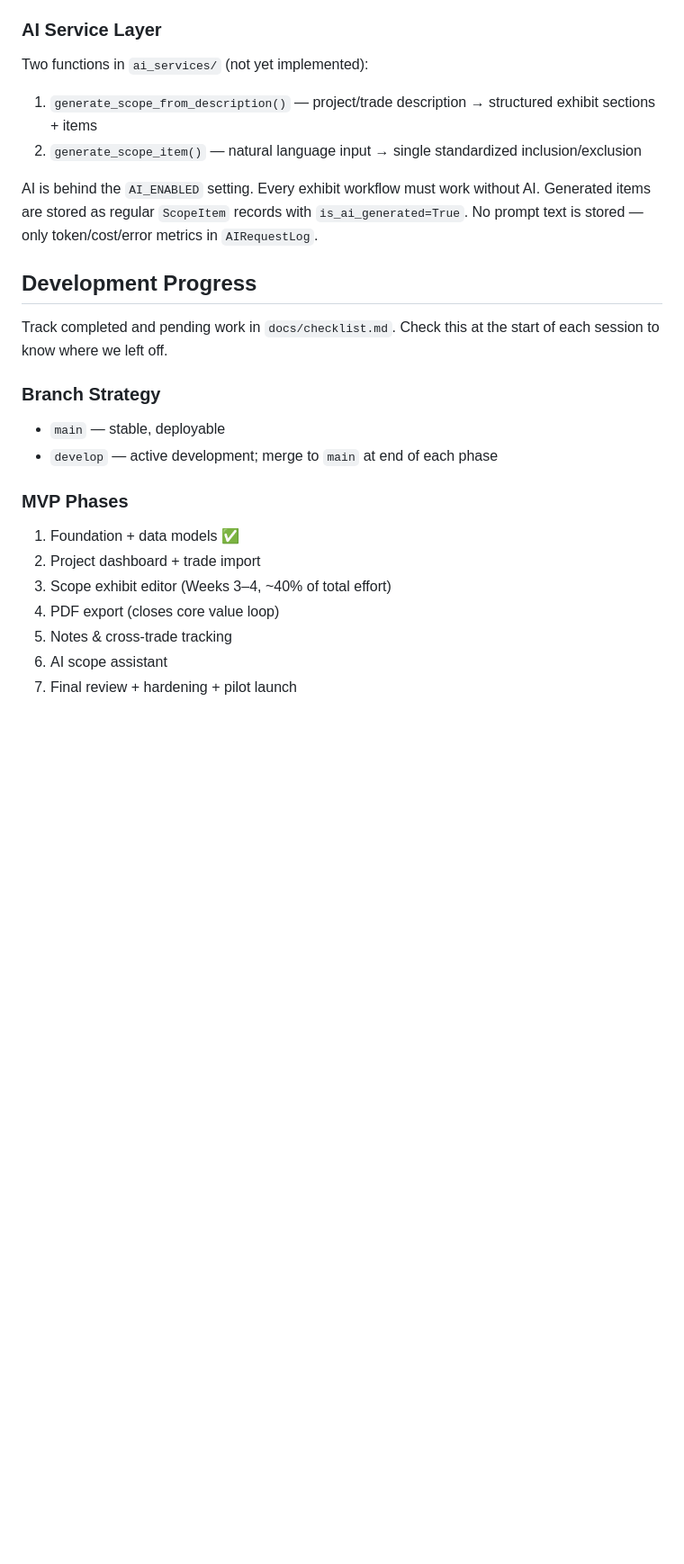
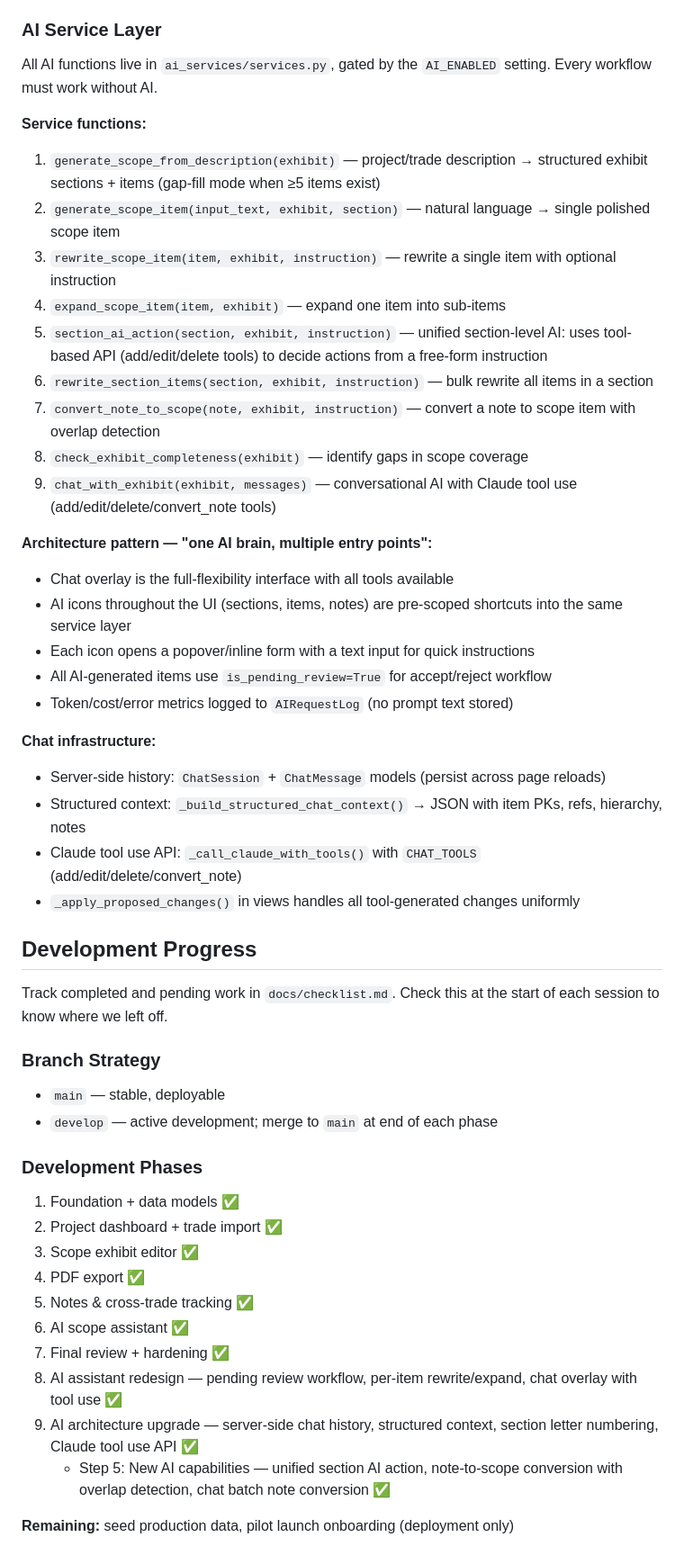
Before and after one commit to jmcuevas/scope-of-work-manager, a Markdown page: CLAUDE.md, the part around one of its changes. Shown at 90% size. GitHub-like rendering; blank space fills up the shorter version.

Commit message:
Update CLAUDE.md and checklist with Phase 9 completion status
Update AI service layer docs to reflect all 9 service functions, chat
infrastructure, and "one brain, multiple entry points" architecture.
Mark all phases 1-9 complete (342 tests passing).

Co-Authored-By: Claude Opus 4.6 <noreply@anthropic.com>

```diff
--- a/CLAUDE.md
+++ b/CLAUDE.md
@@ -93,11 +93,31 @@ The `ScopeItem` model uses `parent` (self-FK), `level`, and `order` fields for h
 - Centralize all reorder logic in a service layer with transactional updates
 
 ### AI Service Layer
-Two functions in `ai_services/` (not yet implemented):
-1. `generate_scope_from_description()` — project/trade description → structured exhibit sections + items
-2. `generate_scope_item()` — natural language input → single standardized inclusion/exclusion
+All AI functions live in `ai_services/services.py`, gated by the `AI_ENABLED` setting. Every workflow must work without AI.
 
-AI is behind the `AI_ENABLED` setting. Every exhibit workflow must work without AI. Generated items are stored as regular `ScopeItem` records with `is_ai_generated=True`. No prompt text is stored — only token/cost/error metrics in `AIRequestLog`.
+**Service functions:**
+1. `generate_scope_from_description(exhibit)` — project/trade description → structured exhibit sections + items (gap-fill mode when ≥5 items exist)
+2. `generate_scope_item(input_text, exhibit, section)` — natural language → single polished scope item
+3. `rewrite_scope_item(item, exhibit, instruction)` — rewrite a single item with optional instruction
+4. `expand_scope_item(item, exhibit)` — expand one item into sub-items
+5. `section_ai_action(section, exhibit, instruction)` — unified section-level AI: uses tool-based API (add/edit/delete tools) to decide actions from a free-form instruction
+6. `rewrite_section_items(section, exhibit, instruction)` — bulk rewrite all items in a section
+7. `convert_note_to_scope(note, exhibit, instruction)` — convert a note to scope item with overlap detection
+8. `check_exhibit_completeness(exhibit)` — identify gaps in scope coverage
+9. `chat_with_exhibit(exhibit, messages)` — conversational AI with Claude tool use (add/edit/delete/convert_note tools)
+
+**Architecture pattern — "one AI brain, multiple entry points":**
+- Chat overlay is the full-flexibility interface with all tools available
+- AI icons throughout the UI (sections, items, notes) are pre-scoped shortcuts into the same service layer
+- Each icon opens a popover/inline form with a text input for quick instructions
+- All AI-generated items use `is_pending_review=True` for accept/reject workflow
+- Token/cost/error metrics logged to `AIRequestLog` (no prompt text stored)
+
+**Chat infrastructure:**
+- Server-side history: `ChatSession` + `ChatMessage` models (persist across page reloads)
+- Structured context: `_build_structured_chat_context()` → JSON with item PKs, refs, hierarchy, notes
+- Claude tool use API: `_call_claude_with_tools()` with `CHAT_TOOLS` (add/edit/delete/convert_note)
+- `_apply_proposed_changes()` in views handles all tool-generated changes uniformly
 
 ## Development Progress
 
@@ -107,11 +127,16 @@ Track completed and pending work in `docs/checklist.md`. Check this at the start
 - `main` — stable, deployable
 - `develop` — active development; merge to `main` at end of each phase
 
-### MVP Phases
+### Development Phases
 1. Foundation + data models ✅
-2. Project dashboard + trade import
-3. Scope exhibit editor (Weeks 3–4, ~40% of total effort)
-4. PDF export (closes core value loop)
-5. Notes & cross-trade tracking
-6. AI scope assistant
-7. Final review + hardening + pilot launch
+2. Project dashboard + trade import ✅
+3. Scope exhibit editor ✅
+4. PDF export ✅
+5. Notes & cross-trade tracking ✅
+6. AI scope assistant ✅
+7. Final review + hardening ✅
+8. AI assistant redesign — pending review workflow, per-item rewrite/expand, chat overlay with tool use ✅
+9. AI architecture upgrade — server-side chat history, structured context, section letter numbering, Claude tool use API ✅
+   - Step 5: New AI capabilities — unified section AI action, note-to-scope conversion with overlap detection, chat batch note conversion ✅
+
+**Remaining:** seed production data, pilot launch onboarding (deployment only)
```
Also changed, not shown: other parts of CLAUDE.md (+1 -1 lines), docs/checklist.md (+12 -11 lines).
